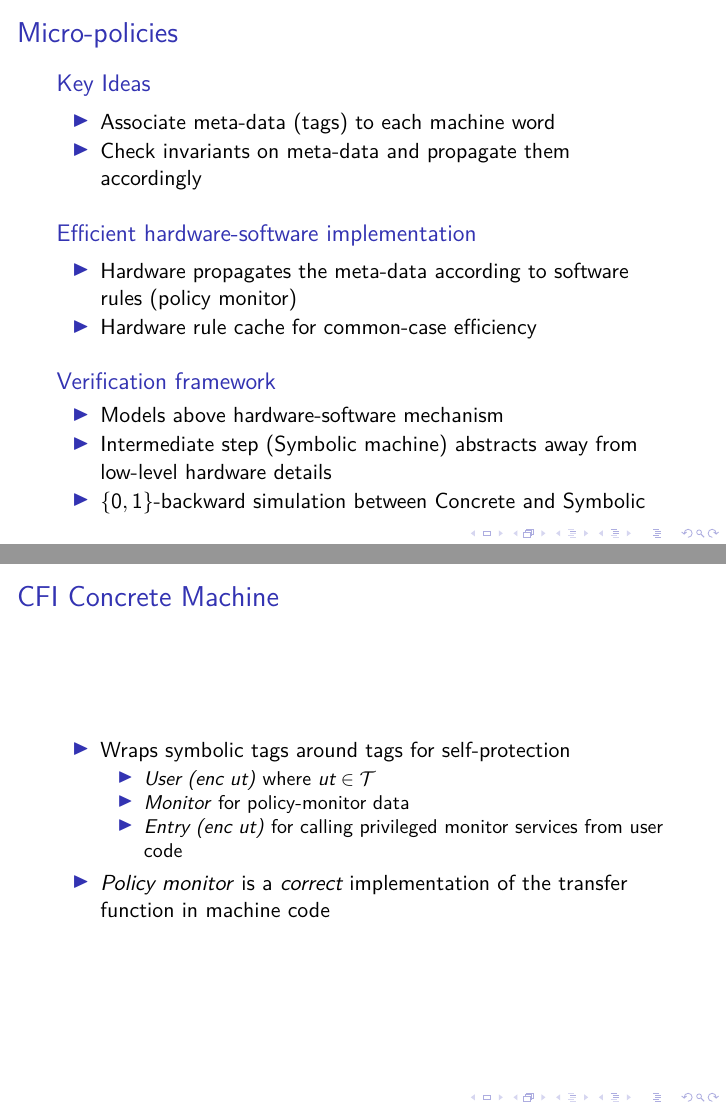
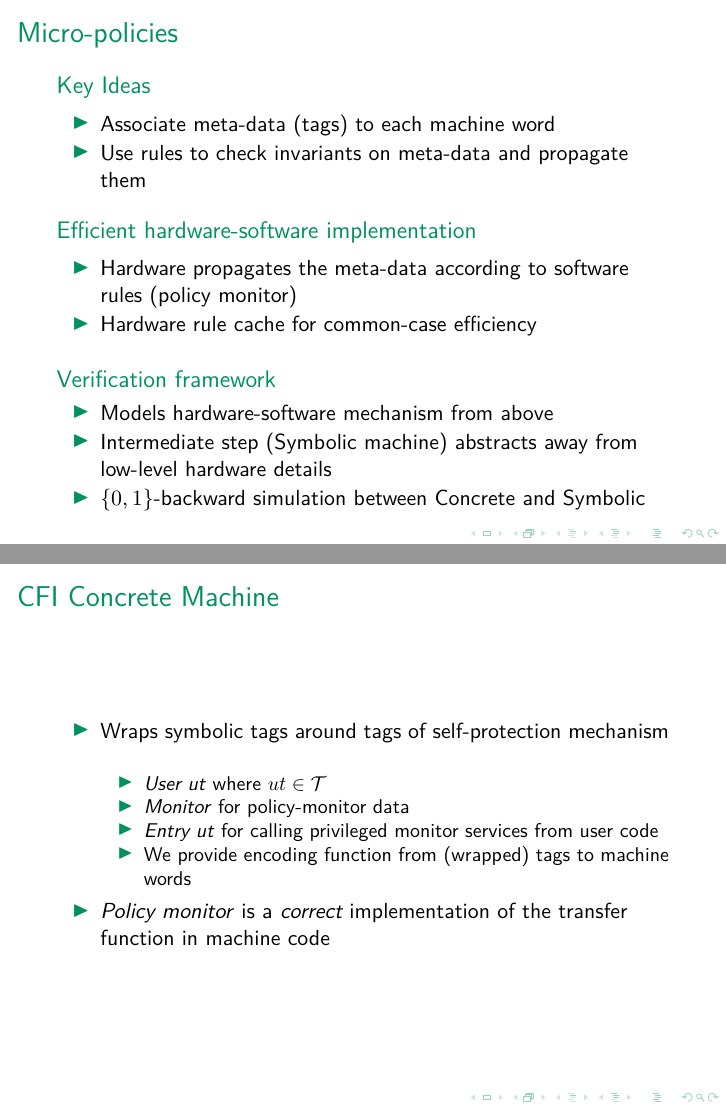
Before and after one commit to nickgian/thesis, LaTeX slides (talk/talk.tex): pages 8 and 13 of 30 before the commit and pages 10 and 15 of 32 after it, joined at a grey line. Compiled offline with XeLaTeX; a missing font is replaced by an installed copy or a similar font.

Commit message:
updates on slides

```diff
--- a/talk/talk.tex
+++ b/talk/talk.tex
@@ -1,5 +1,11 @@
 \documentclass[xcolor=table]{beamer}
 
+\makeatletter
+\definecolor{beamer@blendedblue}{RGB}{0, 145, 95} % changed this
+
+\usefonttheme{professionalfonts} % using non standard fonts for beamer
+\usepackage{fontspec}
+\setmainfont{Gill Sans}
 %TIKZ
 
 \usepackage{graphicx}
@@ -206,9 +214,9 @@ Constraints all execution paths by a statically computed control-flow graph.
   \begin{itemize}
   \setlength{\itemsep}{1pt}
     \item Associate meta-data (tags) to each machine word
-    \item Check invariants on meta-data and propagate them accordingly
+    \item Use rules to check invariants on meta-data and propagate them
   \end{itemize}
-\end{block}
+\end{block}\pause
 
 \begin{block}{Efficient hardware-software implementation}
 \begin{itemize}
@@ -216,12 +224,12 @@ Constraints all execution paths by a statically computed control-flow graph.
   \item Hardware propagates the meta-data according to software rules (policy monitor)
   \item Hardware rule cache for common-case efficiency
 \end{itemize}
-\end{block}
+\end{block}\pause
 
 \begin{block}{Verification framework}
 \begin{itemize}
   \setlength{\itemsep}{1pt}
-  \item Models above hardware-software mechanism
+  \item Models hardware-software mechanism from above
   \item Intermediate step (Symbolic machine) abstracts away from low-level hardware details
   \item $\lbrace 0,1 \rbrace$-backward simulation between Concrete and Symbolic
 \end{itemize}
@@ -341,11 +348,12 @@ $(100,500) \in \CFGm$?
 \begin{frame}
 \frametitle{CFI Concrete Machine}
 \begin{itemize}
-\item Wraps symbolic tags around tags for self-protection
+\item Wraps symbolic tags around tags of self-protection mechanism
   \begin{itemize}
-    \item \textit{User (enc ut)} where $ut \in \mathcal{T}$
+    \item \textit{User ut} where $ut \in \mathcal{T}$
     \item \textit{Monitor} for policy-monitor data
-    \item \textit{Entry (enc ut)} for calling privileged monitor services from user code
+    \item \textit{Entry ut} for calling privileged monitor services from user code
+    \item We provide encoding function from (wrapped) tags to machine words
     \end{itemize}
 \item \textit{Policy monitor} is a \emph{correct} implementation of the transfer function in machine code
 \end{itemize}
```
Also changed, not shown: talk/talk.tex (22 more changed lines).
